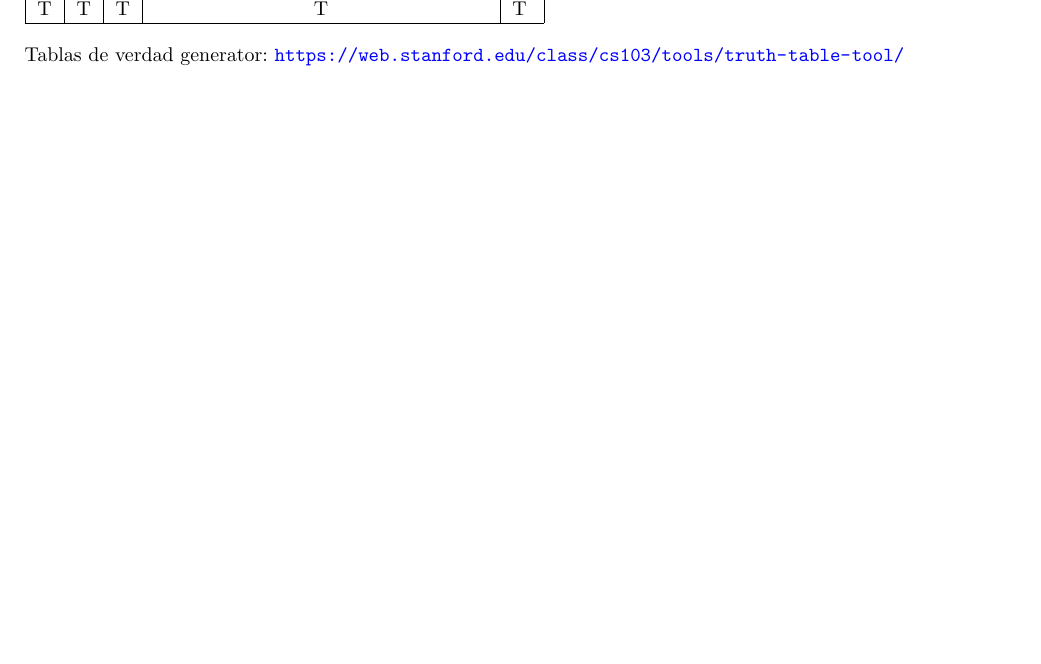
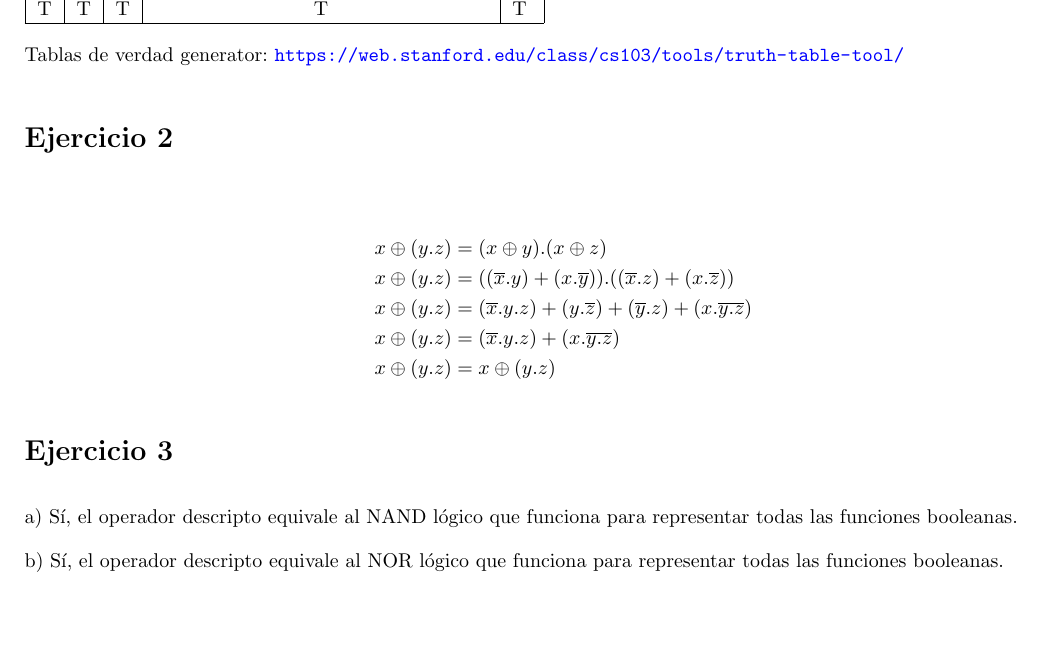
Before and after one commit to yagopajarino/uba-orga1, a LaTeX document (practicas/soluciones/practica2.tex, which reads practicas/soluciones/practica2/ejercicio2.tex, practicas/soluciones/practica2/ejercicio3.tex): part of the page, cut so that both start at the same text. Compiled offline with pdfLaTeX.

Commit message:
Add P2E2-3

```diff
--- a/practicas/soluciones/practica2.tex
+++ b/practicas/soluciones/practica2.tex
@@ -10,6 +10,8 @@
 \maketitle
 
 \input{./practica2/ejercicio1}
+\input{./practica2/ejercicio2}
+\input{./practica2/ejercicio3}
 
 
 \end{document}
--- /dev/null
+++ b/practicas/soluciones/practica2/ejercicio2.tex
@@ -0,0 +1,9 @@
+\section*{Ejercicio 2}
+
+\begin{align*}
+    x \oplus (y.z) &= (x \oplus y).(x \oplus z) \\
+    x \oplus (y.z) &= ((\overline{x}.y) + (x.\overline{y})).((\overline{x}.z) + (x.\overline{z})) \\
+    x \oplus (y.z) &= (\overline{x}.y.z) + (y.\overline{z}) + (\overline{y}.z) + (x.\overline{y.z}) \\
+    x \oplus (y.z) &= (\overline{x}.y.z) + (x.\overline{y.z}) \\
+    x \oplus (y.z) &= x \oplus (y.z)
+\end{align*}
--- /dev/null
+++ b/practicas/soluciones/practica2/ejercicio3.tex
@@ -0,0 +1,5 @@
+\section*{Ejercicio 3}
+
+a) Sí, el operador descripto equivale al NAND lógico que funciona para representar todas las funciones booleanas.
+
+b) Sí, el operador descripto equivale al NOR lógico que funciona para representar todas las funciones booleanas.
```
Also changed, not shown: practicas/soluciones/practica2.pdf.
